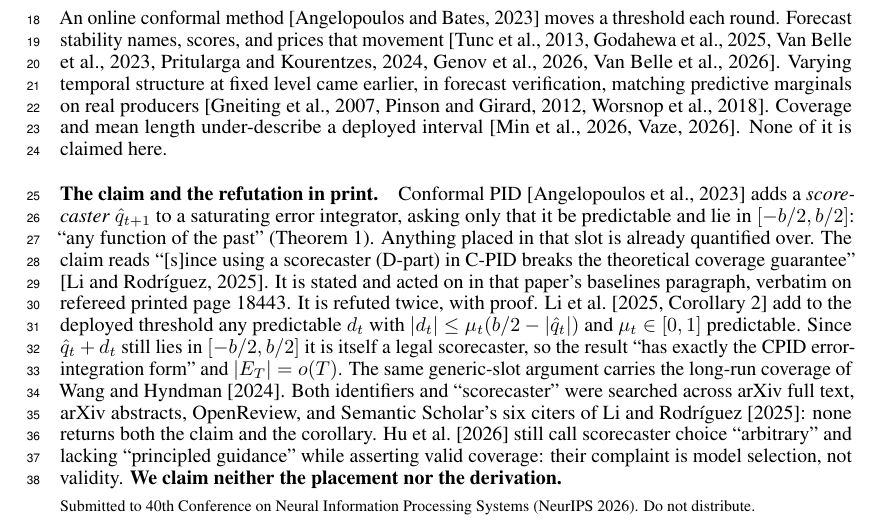
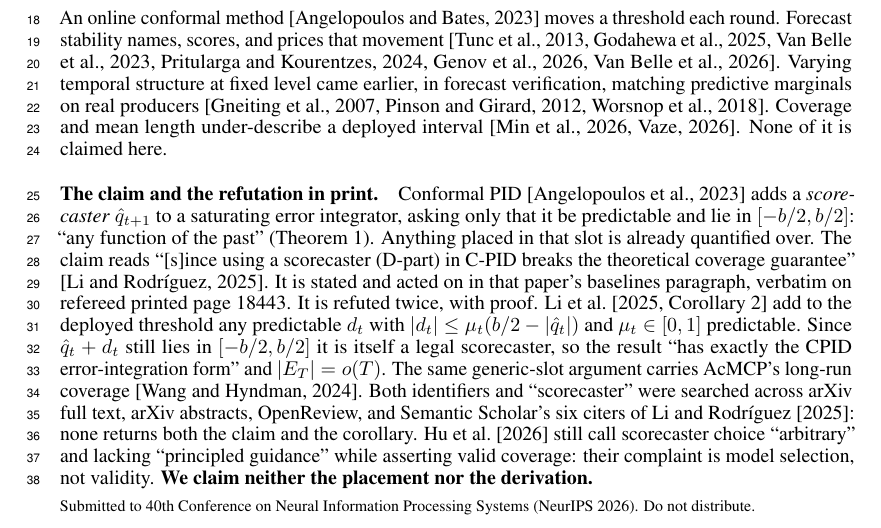
Before and after one commit to pa1aash/Turnover-Blind, a LaTeX paper (paper/main.tex, which reads paper/sections/intro.tex): part of page 1 of 17, cut so that both start at the same text. Compiled offline with pdfLaTeX.

Commit message:
S19 post-Wave-7 fix: restore "AcMCP" in intro.tex, reverting H-165 -- M1's adversarial critic caught a real cross-sentence defect.
J1's H-165 (a Category-16 catch-all fix) replaced "carries AcMCP's long-run coverage \citep{wang2026acmcp}" with "carries the long-run coverage of \citet{wang2026acmcp}", on the reasonable-in-isolation grounds that "AcMCP" is an unexpanded acronym appearing only once. But two sentences later the paragraph says "Both identifiers and ``scorecaster'' were searched..." -- referring back to two named identifiers (D-part and AcMCP) used as literal search terms. Removing "AcMCP" left only one identifier in the rendered text, so "Both identifiers" no longer had two antecedents. Neither G (which proposed the fix, looking only at lines 269-270), I (triage), J1 (which applied it), nor K (integration) checked the fix against the sentence two lines later.

M1's independent adversarial review (Wave 7) caught this by reading forward from every applied fix rather than trusting a locally-scoped diff. Reverted H-165 to restore "AcMCP" as a named identifier -- consistent with the paper's own established convention of using bare, unexpanded identifiers in this same paragraph (D-part, C-PID), so this isn't a new inconsistency, just the removal of a downstream-load-bearing one.

Rebuilt: 0 TeX errors, 17 pages, body still exactly 4 pages, References first content on page 5 -- unaffected. Both hygiene scripts PASS. "Both identifiers" now correctly resolves to two named identifiers again.

```diff
--- a/paper/sections/intro.tex
+++ b/paper/sections/intro.tex
@@ -267,7 +267,7 @@ twice, with proof. \citet[Corollary~2]{li2025o2cp} add to the deployed threshold
 $d_t$ with $|d_t| \le \mu_t(b/2-|\hat{q}_t|)$ and $\mu_t \in [0,1]$ predictable. Since
 $\hat{q}_t + d_t$ still lies in $[-b/2,b/2]$ it is itself a legal scorecaster, so the result
 ``has exactly the CPID error-integration form'' and $|E_T| = o(T)$. The same generic-slot argument
-carries the long-run coverage of \citet{wang2026acmcp}. Both identifiers and ``scorecaster'' were
+carries AcMCP's long-run coverage \citep{wang2026acmcp}. Both identifiers and ``scorecaster'' were
 searched across arXiv full text, arXiv abstracts, OpenReview, and Semantic Scholar's six citers of
 \mbox{\citet{li2024neuralconformal}}: none returns both the claim and the corollary.
 \citet{hu2026distinformed} still call scorecaster choice ``arbitrary'' and lacking ``principled
```
Also changed, not shown: paper/main.pdf.
